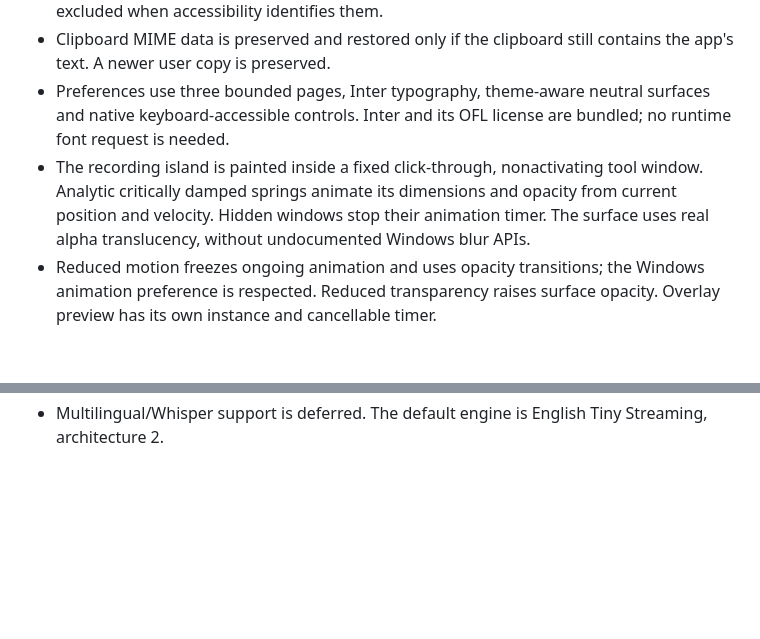
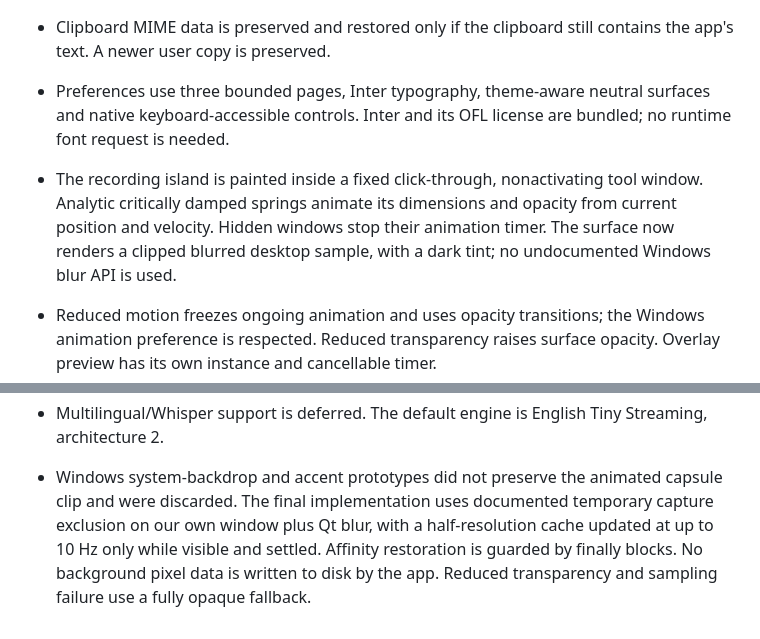
Before and after one commit to mathofdynamic/SOHBAT, a Markdown page: DECISIONS.md, 2 parts joined by grey strips. Drawn GitHub-style; blank space fills up the shorter version.

```diff
--- a/DECISIONS.md
+++ b/DECISIONS.md
@@ -10,7 +10,7 @@
 - Insertion targets the foreground window captured at recording start. A changed foreground cancels insertion. UI Automation checks editable/read-only state; optional compatibility handles browser hosts that do not expose a native caret. Password fields are excluded when accessibility identifies them.
 - Clipboard MIME data is preserved and restored only if the clipboard still contains the app's text. A newer user copy is preserved.
 - Preferences use three bounded pages, Inter typography, theme-aware neutral surfaces and native keyboard-accessible controls. Inter and its OFL license are bundled; no runtime font request is needed.
-- The recording island is painted inside a fixed click-through, nonactivating tool window. Analytic critically damped springs animate its dimensions and opacity from current position and velocity. Hidden windows stop their animation timer. The surface uses real alpha translucency, without undocumented Windows blur APIs.
+- The recording island is painted inside a fixed click-through, nonactivating tool window. Analytic critically damped springs animate its dimensions and opacity from current position and velocity. Hidden windows stop their animation timer. The surface now renders a clipped blurred desktop sample, with a dark tint; no undocumented Windows blur API is used.
 - Reduced motion freezes ongoing animation and uses opacity transitions; the Windows animation preference is respected. Reduced transparency raises surface opacity. Overlay preview has its own instance and cancellable timer.
 - Informational outcomes remain visible longer than successful insertion, which dismisses in under 400 ms in the measured check.
 - SOHBAT replaces the former Flowlet branding and Python package name. First load copies legacy preferences and managed models when no SOHBAT configuration exists. Existing SOHBAT preferences take precedence. Legacy data is retained, and the installer removes the old startup entry/shortcut.
@@ -18,3 +18,5 @@
 - The public repository starts from a clean source snapshot. Local development history remains in the original branch; session checkpoints are not part of the public branch.
 - The logo and banner are image-generated project assets. Windows ICO sizes are derived from the transparent logo. Source code is MIT; Inter and dependencies keep their own licenses.
 - Multilingual/Whisper support is deferred. The default engine is English Tiny Streaming, architecture 2.
+
+- Windows system-backdrop and accent prototypes did not preserve the animated capsule clip and were discarded. The final implementation uses documented temporary capture exclusion on our own window plus Qt blur, with a half-resolution cache updated at up to 10 Hz only while visible and settled. Affinity restoration is guarded by finally blocks. No background pixel data is written to disk by the app. Reduced transparency and sampling failure use a fully opaque fallback.
```
Also changed, not shown: README.md (+11 -1 lines), docs/assets/backdrop-blur.png (added), 4 other files.
